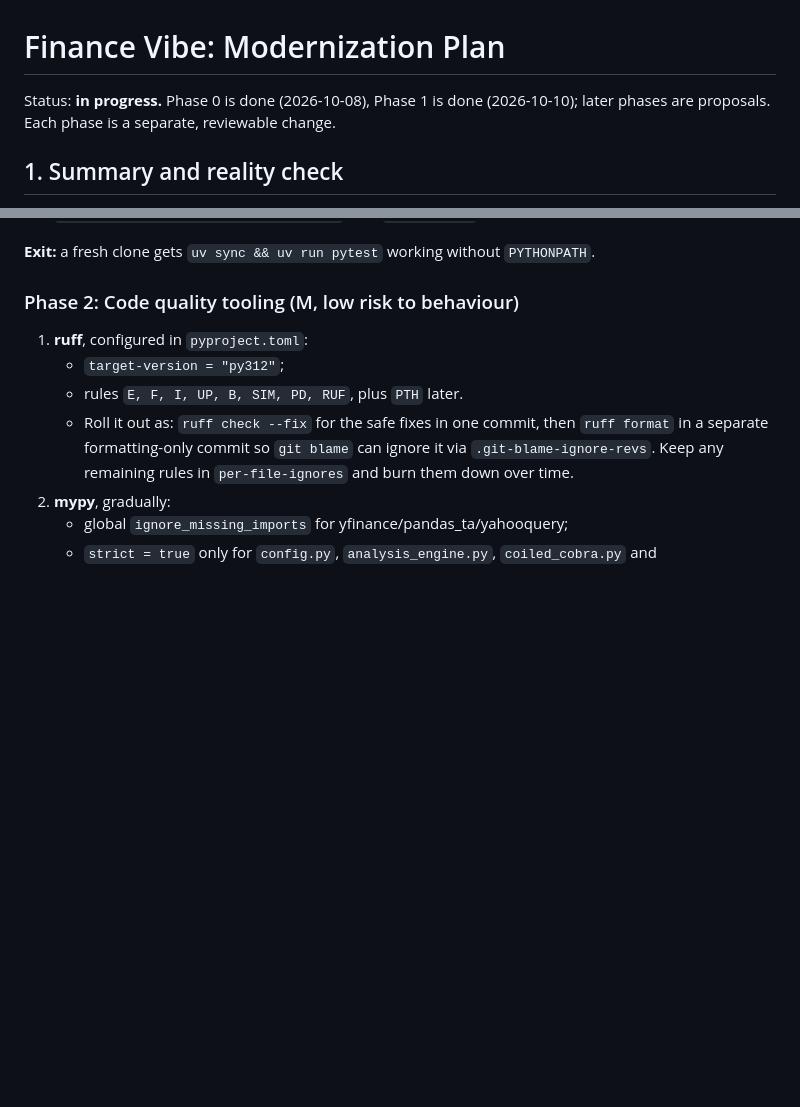
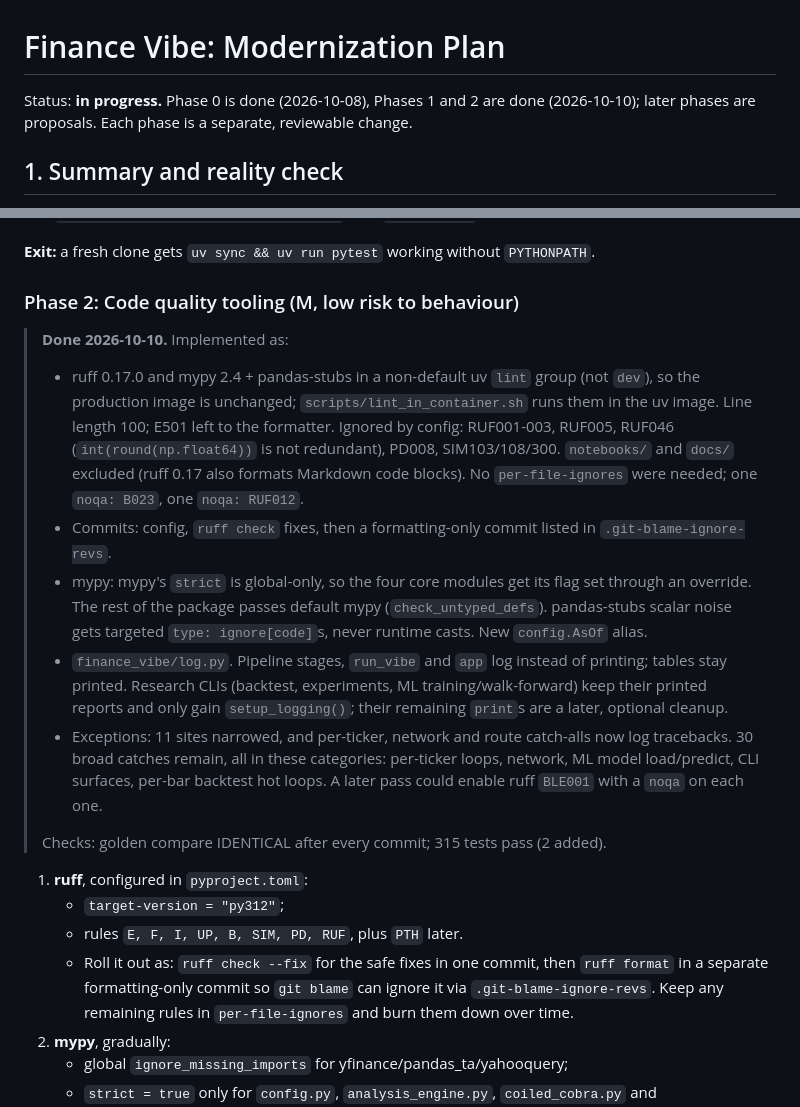
Before and after one commit to jigar3730/finance-vibe, a Markdown page: MODERNIZATION_PLAN.md, 2 parts joined by grey strips. Drawn GitHub-style; blank space fills up the shorter version.

```diff
--- a/MODERNIZATION_PLAN.md
+++ b/MODERNIZATION_PLAN.md
@@ -1,6 +1,6 @@
 # Finance Vibe: Modernization Plan
 
-Status: **in progress.** Phase 0 is done (2026-10-08), Phase 1 is done (2026-10-10); later phases are proposals.
+Status: **in progress.** Phase 0 is done (2026-10-08), Phases 1 and 2 are done (2026-10-10); later phases are proposals.
 Each phase is a separate, reviewable change.
 
 ## 1. Summary and reality check
@@ -187,6 +187,15 @@ Effort is given in relative sizes: S under a day, M a few days, L about a week.
 **Exit:** a fresh clone gets `uv sync && uv run pytest` working without `PYTHONPATH`.
 
 ### Phase 2: Code quality tooling (M, low risk to behaviour)
+> **Done 2026-10-10.** Implemented as:
+> - ruff 0.17.0 and mypy 2.4 + pandas-stubs in a non-default uv `lint` group (not `dev`), so the production image is unchanged; `scripts/lint_in_container.sh` runs them in the uv image. Line length 100; E501 left to the formatter. Ignored by config: RUF001-003, RUF005, RUF046 (`int(round(np.float64))` is not redundant), PD008, SIM103/108/300. `notebooks/` and `docs/` excluded (ruff 0.17 also formats Markdown code blocks). No `per-file-ignores` were needed; one `noqa: B023`, one `noqa: RUF012`.
+> - Commits: config, `ruff check` fixes, then a formatting-only commit listed in `.git-blame-ignore-revs`.
+> - mypy: mypy's `strict` is global-only, so the four core modules get its flag set through an override. The rest of the package passes default mypy (`check_untyped_defs`). pandas-stubs scalar noise gets targeted `type: ignore[code]`s, never runtime casts. New `config.AsOf` alias.
+> - `finance_vibe/log.py`. Pipeline stages, `run_vibe` and `app` log instead of printing; tables stay printed. Research CLIs (backtest, experiments, ML training/walk-forward) keep their printed reports and only gain `setup_logging()`; their remaining `print`s are a later, optional cleanup.
+> - Exceptions: 11 sites narrowed, and per-ticker, network and route catch-alls now log tracebacks. 30 broad catches remain, all in these categories: per-ticker loops, network, ML model load/predict, CLI surfaces, per-bar backtest hot loops. A later pass could enable ruff `BLE001` with a `noqa` on each one.
+>
+> Checks: golden compare IDENTICAL after every commit; 315 tests pass (2 added).
+
 1. **ruff**, configured in `pyproject.toml`:
    - `target-version = "py312"`;
    - rules `E, F, I, UP, B, SIM, PD, RUF`, plus `PTH` later.
```
Also changed, not shown: CLAUDE.md (+16 -2 lines), docs/architecture/operation_manual.md (+5 -0 lines).
